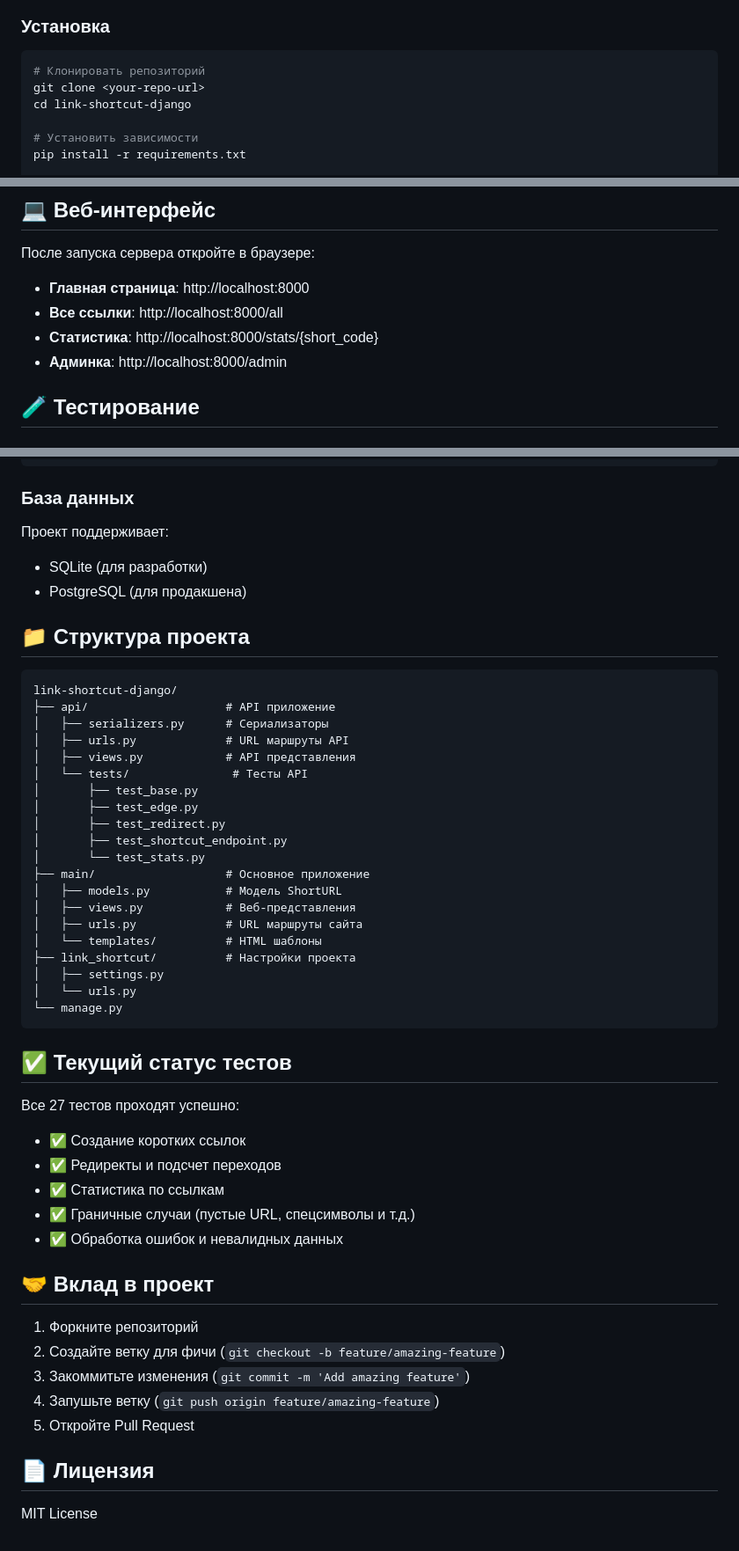
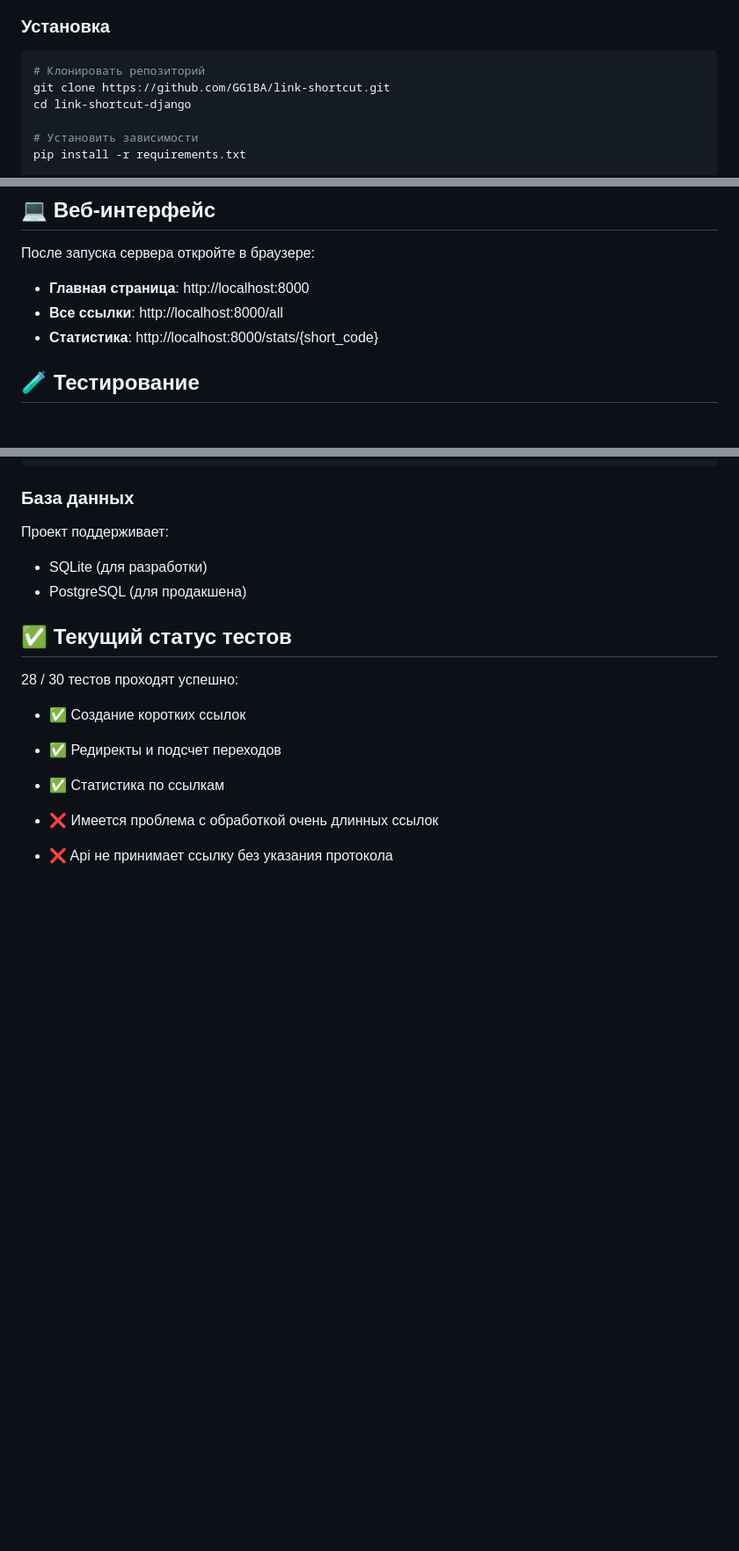
Before and after one commit to GG1BA/link-shortcut, a Markdown page: README.md, 3 parts joined by grey strips. Shown at 88% size. Rendered like a GitHub page; blank space fills up the shorter version.

````diff
--- a/README.md
+++ b/README.md
@@ -14,7 +14,7 @@
 
 ```bash
 # Клонировать репозиторий
-git clone <your-repo-url>
+git clone https://github.com/GG1BA/link-shortcut.git
 cd link-shortcut-django
 
 # Установить зависимости
@@ -97,7 +97,6 @@ GET /api/stats/{short_code}
 - **Главная страница**: http://localhost:8000
 - **Все ссылки**: http://localhost:8000/all
 - **Статистика**: http://localhost:8000/stats/{short_code}
-- **Админка**: http://localhost:8000/admin
 
 ## 🧪 Тестирование
 
@@ -170,48 +169,14 @@ ALLOWED_HOSTS=localhost,127.0.0.1
 - SQLite (для разработки)
 - PostgreSQL (для продакшена)
 
-## 📁 Структура проекта
 
-```
-link-shortcut-django/
-├── api/                    # API приложение
-│   ├── serializers.py      # Сериализаторы
-│   ├── urls.py             # URL маршруты API
-│   ├── views.py            # API представления
-│   └── tests/               # Тесты API
-│       ├── test_base.py
-│       ├── test_edge.py
-│       ├── test_redirect.py
-│       ├── test_shortcut_endpoint.py
-│       └── test_stats.py
-├── main/                   # Основное приложение
-│   ├── models.py           # Модель ShortURL
-│   ├── views.py            # Веб-представления
-│   ├── urls.py             # URL маршруты сайта
-│   └── templates/          # HTML шаблоны
-├── link_shortcut/          # Настройки проекта
-│   ├── settings.py
-│   └── urls.py
-└── manage.py
-```
 
 ## ✅ Текущий статус тестов
 
-Все 27 тестов проходят успешно:
+28 / 30 тестов проходят успешно:
 - ✅ Создание коротких ссылок
 - ✅ Редиректы и подсчет переходов
 - ✅ Статистика по ссылкам
-- ✅ Граничные случаи (пустые URL, спецсимволы и т.д.)
-- ✅ Обработка ошибок и невалидных данных
 
-## 🤝 Вклад в проект
-
-1. Форкните репозиторий
-2. Создайте ветку для фичи (`git checkout -b feature/amazing-feature`)
-3. Закоммитьте изменения (`git commit -m 'Add amazing feature'`)
-4. Запушьте ветку (`git push origin feature/amazing-feature`)
-5. Откройте Pull Request
-
-## 📄 Лицензия
-
-MIT License
+- ❌ Имеется проблема с обработкой очень длинных ссылок
+- ❌ Api не принимает ссылку без указания протокола
````
